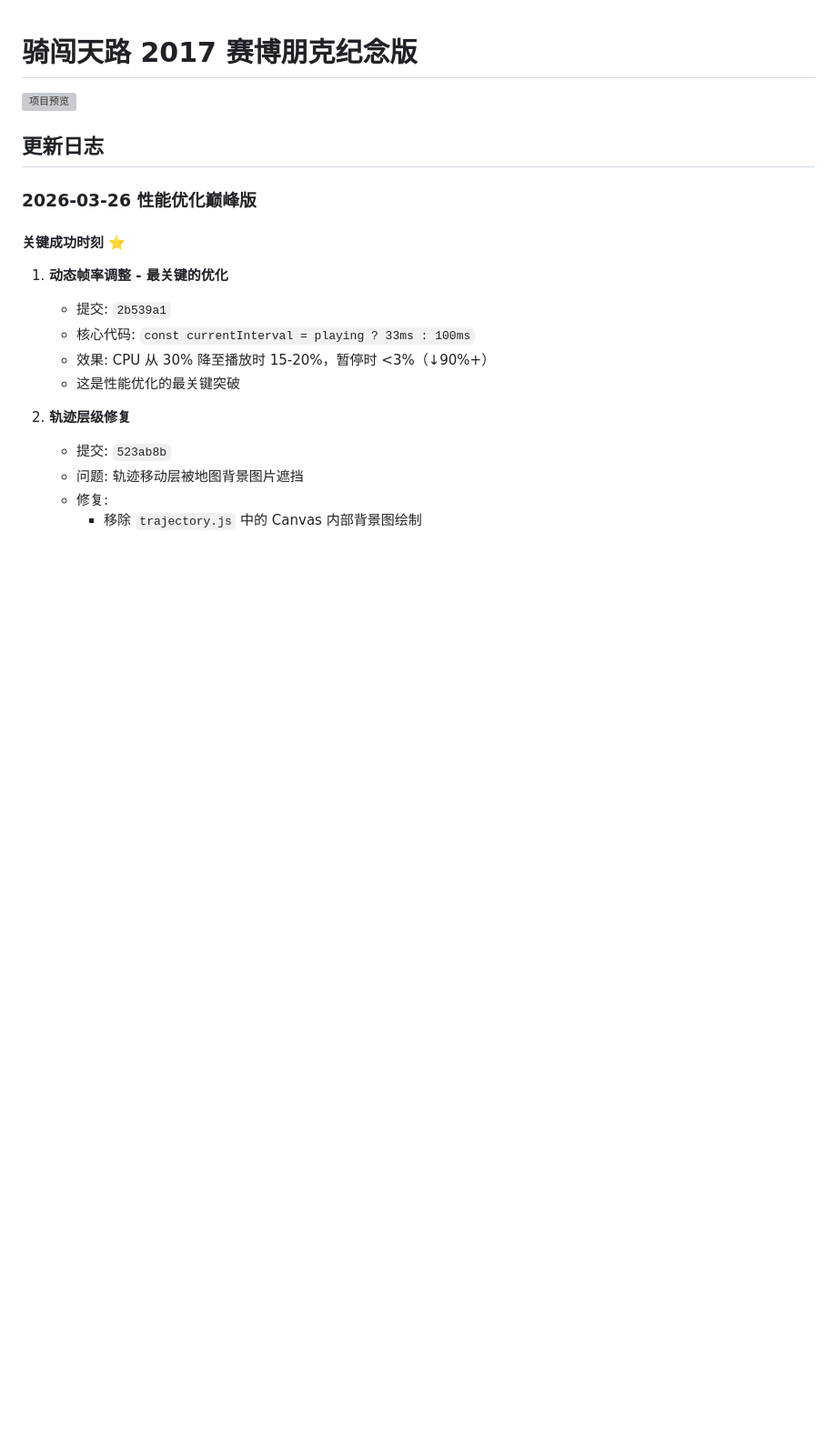
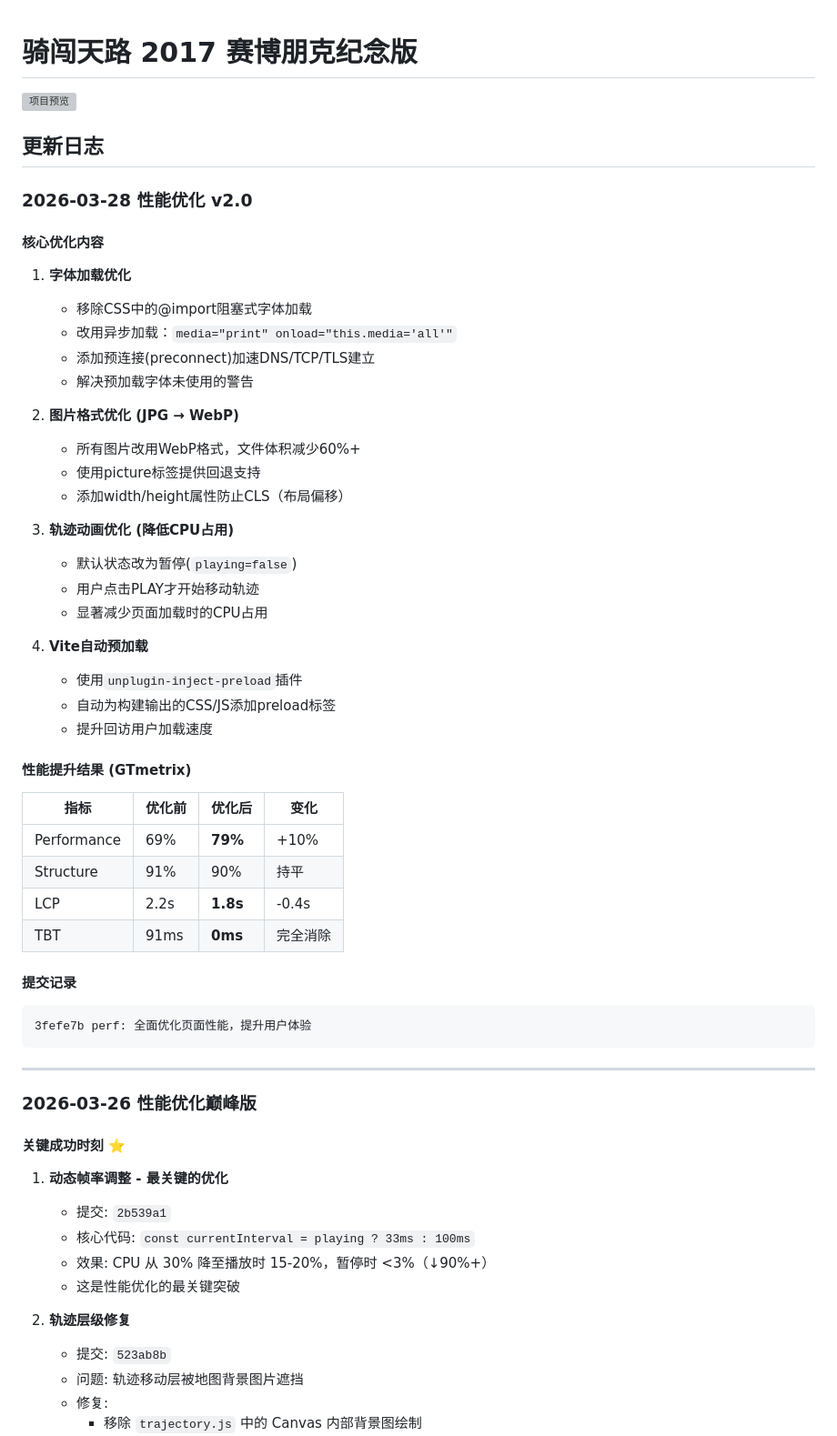
Before and after one commit to kinglionsz/qichuangtianlu, a Markdown page: README.md, the part around the change. Shown at 91% size. Drawn GitHub-style; blank space fills up the shorter version; grey boxes are pictures that could not be loaded.

Commit message:
docs: 更新README添加性能优化v2.0内容
新增2026-03-28性能优化记录：
- 字体异步加载优化
- 图片WebP格式转换
- 轨迹默认暂停降低CPU
- Vite自动预加载配置
- GTmetrix性能对比数据

Co-Authored-By: Claude Opus 4.6 <noreply@anthropic.com>

````diff
--- a/README.md
+++ b/README.md
@@ -3,6 +3,48 @@
 ![项目预览](/imgs/ride-through-the-sky-road-2017-cycling-race.jpg)
 
 ## 更新日志
+
+### 2026-03-28 性能优化 v2.0
+
+#### 核心优化内容
+
+1. **字体加载优化**
+   - 移除CSS中的@import阻塞式字体加载
+   - 改用异步加载：`media="print" onload="this.media='all'"`
+   - 添加预连接(preconnect)加速DNS/TCP/TLS建立
+   - 解决预加载字体未使用的警告
+
+2. **图片格式优化 (JPG → WebP)**
+   - 所有图片改用WebP格式，文件体积减少60%+
+   - 使用picture标签提供回退支持
+   - 添加width/height属性防止CLS（布局偏移）
+
+3. **轨迹动画优化 (降低CPU占用)**
+   - 默认状态改为暂停(`playing=false`)
+   - 用户点击PLAY才开始移动轨迹
+   - 显著减少页面加载时的CPU占用
+
+4. **Vite自动预加载**
+   - 使用`unplugin-inject-preload`插件
+   - 自动为构建输出的CSS/JS添加preload标签
+   - 提升回访用户加载速度
+
+#### 性能提升结果 (GTmetrix)
+
+| 指标 | 优化前 | 优化后 | 变化 |
+|------|--------|--------|------|
+| Performance | 69% | **79%** | +10% |
+| Structure | 91% | 90% | 持平 |
+| LCP | 2.2s | **1.8s** | -0.4s |
+| TBT | 91ms | **0ms** | 完全消除 |
+
+#### 提交记录
+
+```
+3fefe7b perf: 全面优化页面性能，提升用户体验
+```
+
+---
 
 ### 2026-03-26 性能优化巅峰版
 
````
